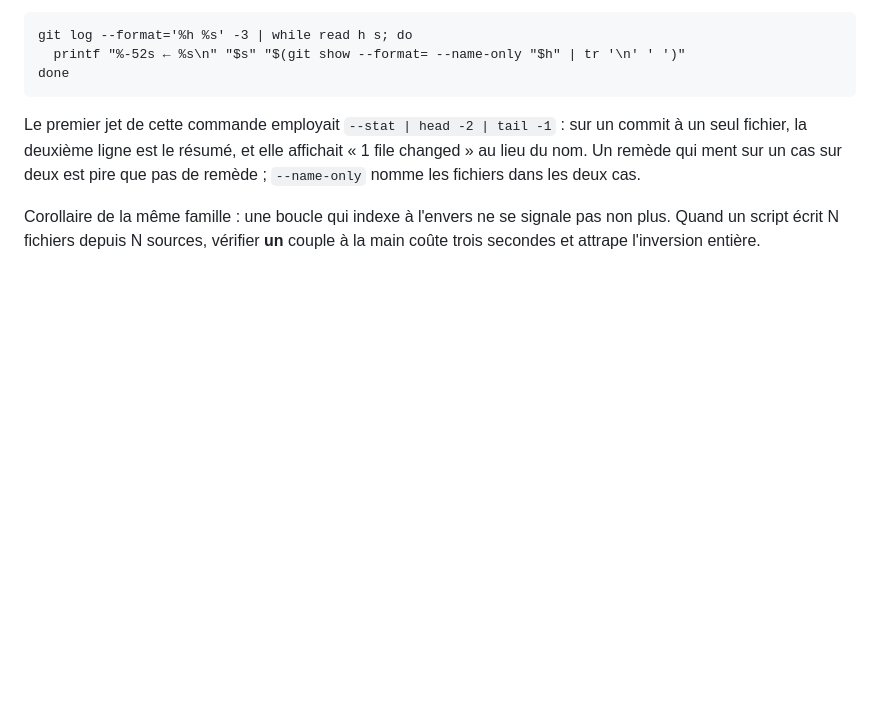
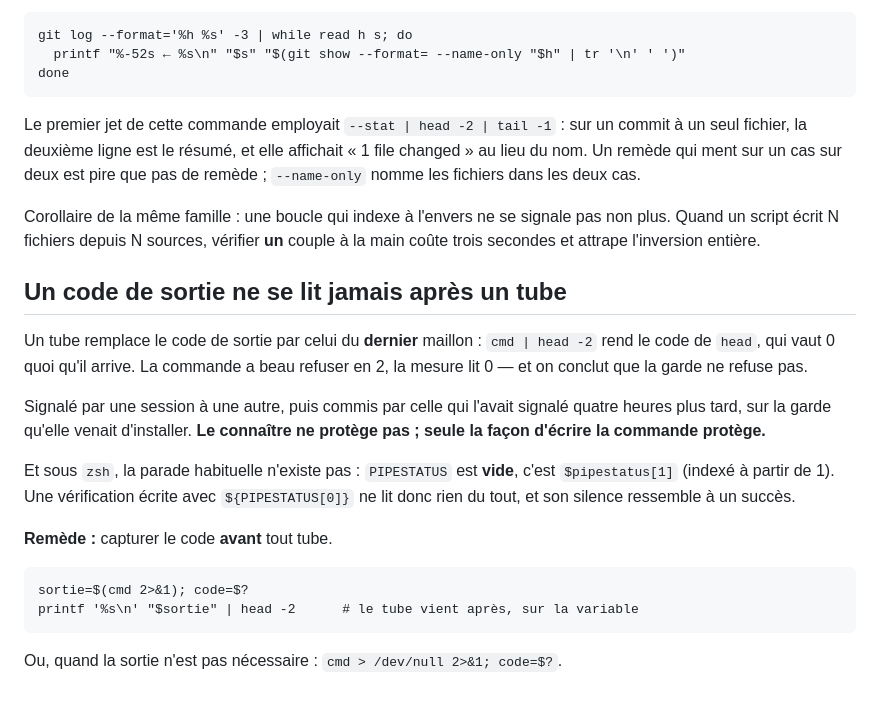
Before and after one commit to ArslaneSempai-ui/cascade-routing, a Markdown page: PIEGES.md, the part around the change. Drawn GitHub-style; blank space fills up the shorter version.

Commit message:
An exit code read through a pipe, by the session that had just warned about it
A pipe replaces the exit code with the last link's, and `head` returns 0 whatever happened
upstream. The command refused with 2; the measurement read 0, and the conclusion was that
the guard did not refuse.

It was flagged by one session to another, then committed by the session that had flagged it,
four hours later, on the guard it had just installed. Knowing a trap does not protect against
it — only the way the command is written does.

The usual remedy does not exist under zsh either: PIPESTATUS is empty there, the array is
$pipestatus and indexes from 1. A check written with ${PIPESTATUS[0]} reads nothing at all,
and its silence looks like success.

All three claims verified live before writing them down: 2 captured before the pipe, 0 read
after it, and an empty ${PIPESTATUS[0]}.

Co-Authored-By: Claude Opus 5 <noreply@anthropic.com>

```diff
--- a/PIEGES.md
+++ b/PIEGES.md
@@ -127,3 +127,24 @@ nomme les fichiers dans les deux cas.
 Corollaire de la même famille : une boucle qui indexe à l'envers ne se signale pas non plus.
 Quand un script écrit N fichiers depuis N sources, vérifier **un** couple à la main coûte
 trois secondes et attrape l'inversion entière.
+
+## Un code de sortie ne se lit jamais après un tube
+
+Un tube remplace le code de sortie par celui du **dernier** maillon : `cmd | head -2` rend
+le code de `head`, qui vaut 0 quoi qu'il arrive. La commande a beau refuser en 2, la mesure
+lit 0 — et on conclut que la garde ne refuse pas.
+
+Signalé par une session à une autre, puis commis par celle qui l'avait signalé quatre heures
+plus tard, sur la garde qu'elle venait d'installer. **Le connaître ne protège pas ; seule
+la façon d'écrire la commande protège.**
+
+Et sous `zsh`, la parade habituelle n'existe pas : `PIPESTATUS` est **vide**, c'est
+`$pipestatus[1]` (indexé à partir de 1). Une vérification écrite avec `${PIPESTATUS[0]}` ne
+lit donc rien du tout, et son silence ressemble à un succès.
+
+**Remède :** capturer le code **avant** tout tube.
+
+    sortie=$(cmd 2>&1); code=$?
+    printf '%s\n' "$sortie" | head -2      # le tube vient après, sur la variable
+
+Ou, quand la sortie n'est pas nécessaire : `cmd > /dev/null 2>&1; code=$?`.
```
